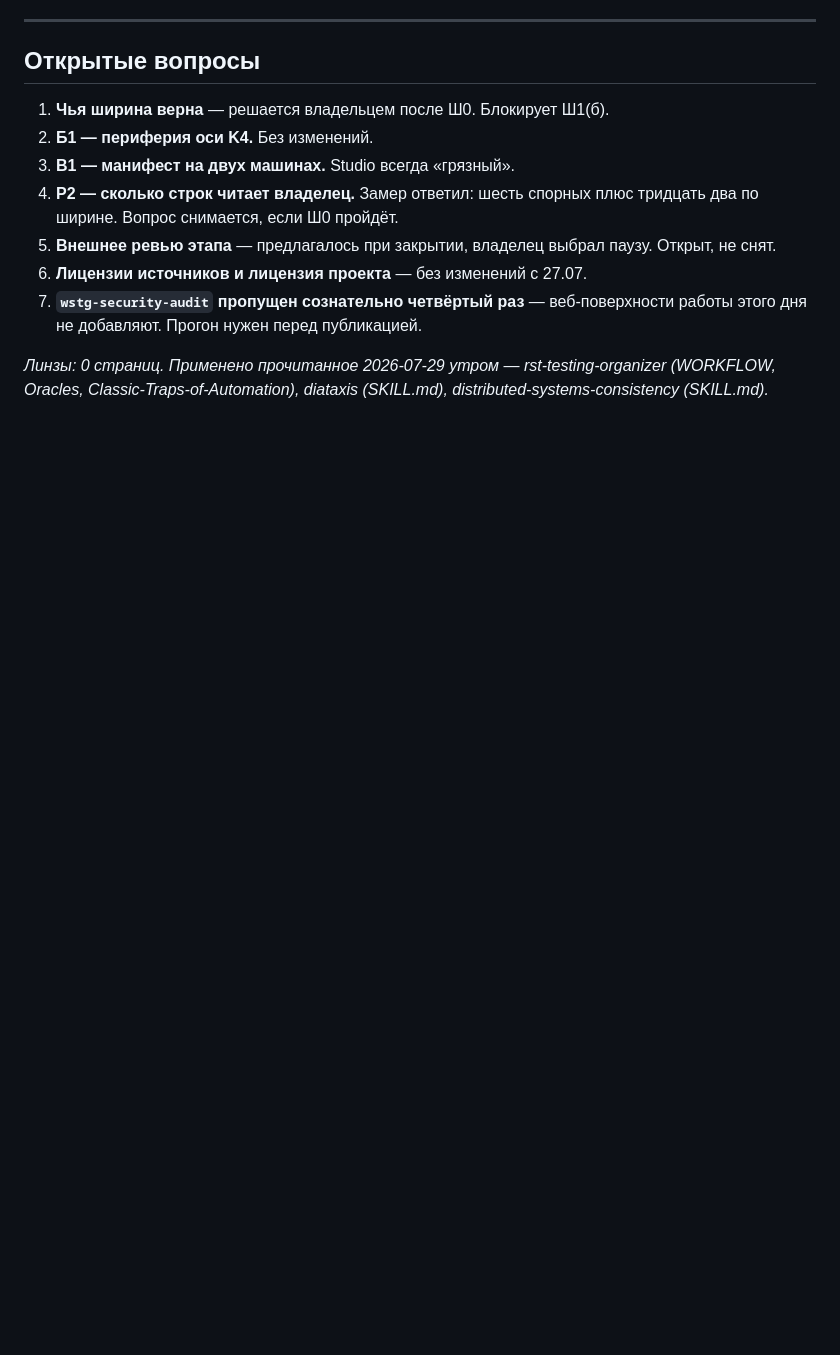
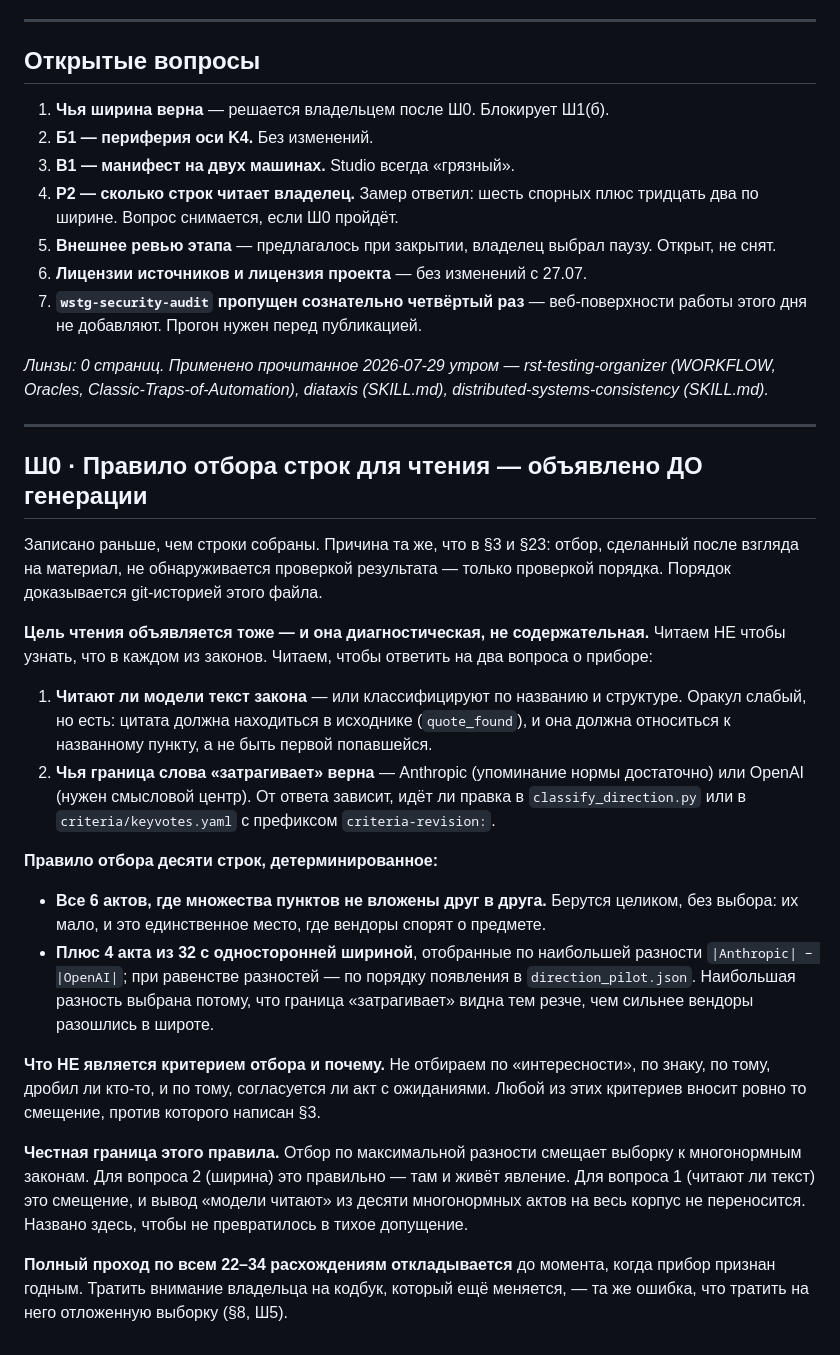
Before and after one commit to larrynovsky/knesset-2026, a Markdown page: plans/PLAN_k2_v2_20260729.md, the part around the change. Drawn GitHub-style; blank space fills up the shorter version.

Commit message:
plan: правило отбора строк для чтения объявлено ДО генерации (§23 применён к чтению)
Цель чтения диагностическая: читают ли модели текст закона, и чья граница
слова <затрагивает> верна. НЕ разбор содержания каждого закона.

Правило: все 6 актов с невложенными множествами + 4 акта с наибольшей
разностью |Anthropic|-|OpenAI| из 32 односторонних. Не отбираем по
интересности, знаку, наличию дробления и согласию с ожиданиями.

Смещение названо: отбор по максимальной разности тянет к многонормным
законам; для вопроса о ширине это правильно, для вопроса о чтении текста
это смещение и на корпус не переносится.

```diff
--- a/plans/PLAN_k2_v2_20260729.md
+++ b/plans/PLAN_k2_v2_20260729.md
@@ -175,3 +175,46 @@ K2 её не определяет: дописать её значит допис
 *Линзы: 0 страниц. Применено прочитанное 2026-07-29 утром — rst-testing-organizer
 (WORKFLOW, Oracles, Classic-Traps-of-Automation), diataxis (SKILL.md),
 distributed-systems-consistency (SKILL.md).*
+
+---
+
+## Ш0 · Правило отбора строк для чтения — объявлено ДО генерации
+
+Записано раньше, чем строки собраны. Причина та же, что в §3 и §23: отбор,
+сделанный после взгляда на материал, не обнаруживается проверкой результата —
+только проверкой порядка. Порядок доказывается git-историей этого файла.
+
+**Цель чтения объявляется тоже — и она диагностическая, не содержательная.**
+Читаем НЕ чтобы узнать, что в каждом из законов. Читаем, чтобы ответить на два
+вопроса о приборе:
+
+1. **Читают ли модели текст закона** — или классифицируют по названию и структуре.
+   Оракул слабый, но есть: цитата должна находиться в исходнике (`quote_found`),
+   и она должна относиться к названному пункту, а не быть первой попавшейся.
+2. **Чья граница слова «затрагивает» верна** — Anthropic (упоминание нормы
+   достаточно) или OpenAI (нужен смысловой центр). От ответа зависит, идёт ли
+   правка в `classify_direction.py` или в `criteria/keyvotes.yaml` с префиксом
+   `criteria-revision:`.
+
+**Правило отбора десяти строк, детерминированное:**
+
+- **Все 6 актов, где множества пунктов не вложены друг в друга.** Берутся целиком,
+  без выбора: их мало, и это единственное место, где вендоры спорят о предмете.
+- **Плюс 4 акта из 32 с односторонней шириной**, отобранные по наибольшей разности
+  `|Anthropic| − |OpenAI|`; при равенстве разностей — по порядку появления в
+  `direction_pilot.json`. Наибольшая разность выбрана потому, что граница
+  «затрагивает» видна тем резче, чем сильнее вендоры разошлись в широте.
+
+**Что НЕ является критерием отбора и почему.** Не отбираем по «интересности»,
+по знаку, по тому, дробил ли кто-то, и по тому, согласуется ли акт с ожиданиями.
+Любой из этих критериев вносит ровно то смещение, против которого написан §3.
+
+**Честная граница этого правила.** Отбор по максимальной разности смещает выборку
+к многонормным законам. Для вопроса 2 (ширина) это правильно — там и живёт явление.
+Для вопроса 1 (читают ли текст) это смещение, и вывод «модели читают» из десяти
+многонормных актов на весь корпус не переносится. Названо здесь, чтобы не
+превратилось в тихое допущение.
+
+**Полный проход по всем 22–34 расхождениям откладывается** до момента, когда прибор
+признан годным. Тратить внимание владельца на кодбук, который ещё меняется, —
+та же ошибка, что тратить на него отложенную выборку (§8, Ш5).
```
